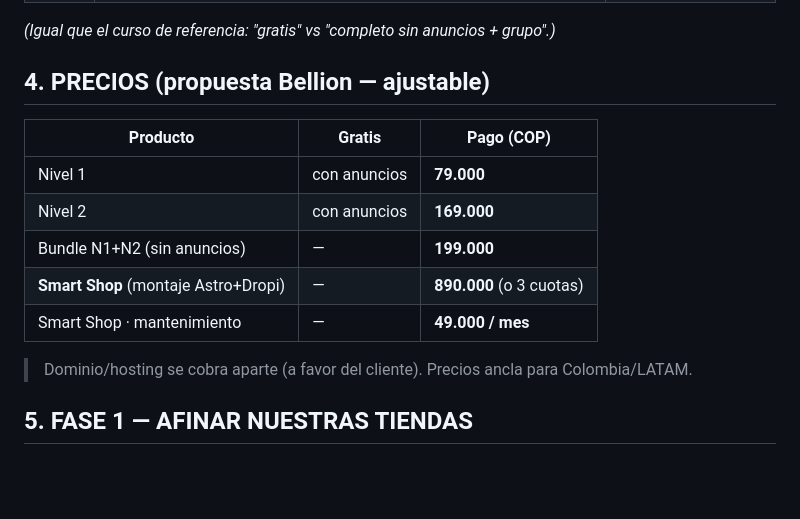
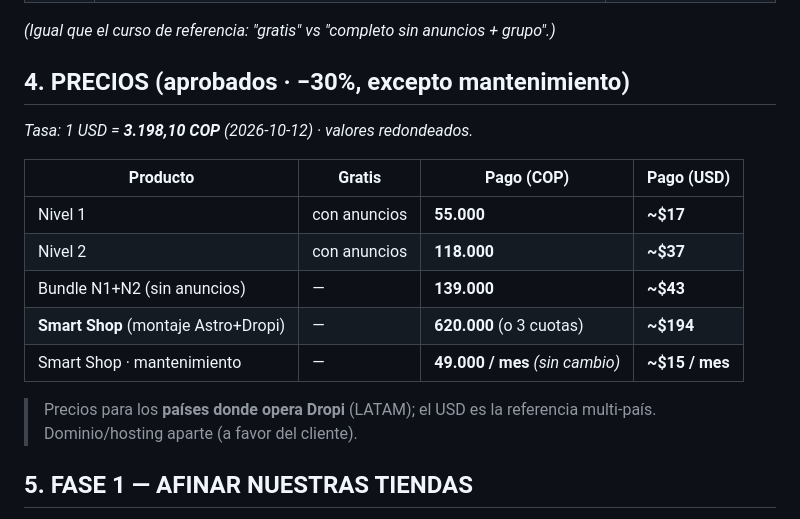
Before and after one commit to seawolf-studio/seawolf-agent, a Markdown page: intel/curso-dropshipping-local/PLAN-CURSOS-TIENDAS.md, the part around the change. Rendered like a GitHub page; blank space fills up the shorter version.

Commit message:
Smart Courses: precios aprobados (-30%, excepto mantenimiento) + conversion USD (tasa 3198,10)

```diff
--- a/intel/curso-dropshipping-local/PLAN-CURSOS-TIENDAS.md
+++ b/intel/curso-dropshipping-local/PLAN-CURSOS-TIENDAS.md
@@ -41,15 +41,17 @@ Nivel 1 (imán) ─► Nivel 2 (imán + DOLOR) ─► Nivel 3 (SERVICIO de pago)
 | **Pago** | Smart Course **sin anuncios** + bonus (kits, planillas, grupo) | ingreso + filtra serios |
 *(Igual que el curso de referencia: "gratis" vs "completo sin anuncios + grupo".)*
 
-## 4. PRECIOS (propuesta Bellion — ajustable)
-| Producto | Gratis | Pago (COP) |
-|---|---|---|
-| Nivel 1 | con anuncios | **79.000** |
-| Nivel 2 | con anuncios | **169.000** |
-| Bundle N1+N2 (sin anuncios) | — | **199.000** |
-| **Smart Shop** (montaje Astro+Dropi) | — | **890.000** (o 3 cuotas) |
-| Smart Shop · mantenimiento | — | **49.000 / mes** |
-> Dominio/hosting se cobra aparte (a favor del cliente). Precios ancla para Colombia/LATAM.
+## 4. PRECIOS (aprobados · −30%, excepto mantenimiento)
+*Tasa: 1 USD = **3.198,10 COP** (2026-10-12) · valores redondeados.*
+
+| Producto | Gratis | Pago (COP) | Pago (USD) |
+|---|---|---|---|
+| Nivel 1 | con anuncios | **55.000** | **~$17** |
+| Nivel 2 | con anuncios | **118.000** | **~$37** |
+| Bundle N1+N2 (sin anuncios) | — | **139.000** | **~$43** |
+| **Smart Shop** (montaje Astro+Dropi) | — | **620.000** (o 3 cuotas) | **~$194** |
+| Smart Shop · mantenimiento | — | **49.000 / mes** *(sin cambio)* | **~$15 / mes** |
+> Precios para los **países donde opera Dropi** (LATAM); el USD es la referencia multi-país. Dominio/hosting aparte (a favor del cliente).
 
 ## 5. FASE 1 — AFINAR NUESTRAS TIENDAS
 Checklist derivado del mismo temario aplicado a las tiendas del estudio: producto/margen, fricción de compra, checkout contraentrega, WhatsApp, capa IA, velocidad (Astro), SEO local.
```
